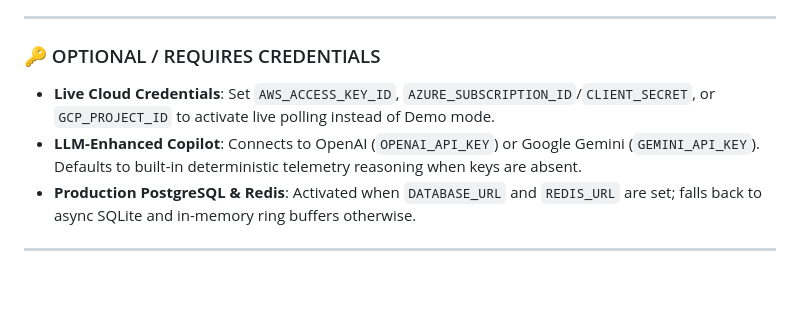
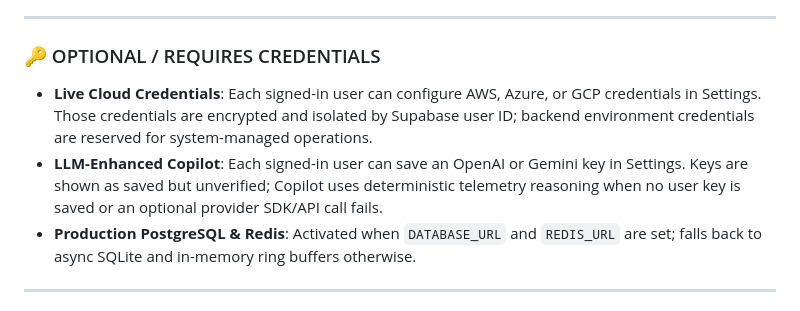
Before and after one commit to Pratham-stack-coder/GreenMind-AI, a Markdown page: README.md, the part around the change. Rendered like a GitHub page; blank space fills up the shorter version.

Commit message:
docs: clarify per-user credential configuration

```diff
--- a/README.md
+++ b/README.md
@@ -66,8 +66,8 @@
 ---
 
 ### 🔑 OPTIONAL / REQUIRES CREDENTIALS
-- **Live Cloud Credentials**: Set `AWS_ACCESS_KEY_ID`, `AZURE_SUBSCRIPTION_ID`/`CLIENT_SECRET`, or `GCP_PROJECT_ID` to activate live polling instead of Demo mode.
-- **LLM-Enhanced Copilot**: Connects to OpenAI (`OPENAI_API_KEY`) or Google Gemini (`GEMINI_API_KEY`). Defaults to built-in deterministic telemetry reasoning when keys are absent.
+- **Live Cloud Credentials**: Each signed-in user can configure AWS, Azure, or GCP credentials in Settings. Those credentials are encrypted and isolated by Supabase user ID; backend environment credentials are reserved for system-managed operations.
+- **LLM-Enhanced Copilot**: Each signed-in user can save an OpenAI or Gemini key in Settings. Keys are shown as saved but unverified; Copilot uses deterministic telemetry reasoning when no user key is saved or an optional provider SDK/API call fails.
 - **Production PostgreSQL & Redis**: Activated when `DATABASE_URL` and `REDIS_URL` are set; falls back to async SQLite and in-memory ring buffers otherwise.
 
 ---
```
